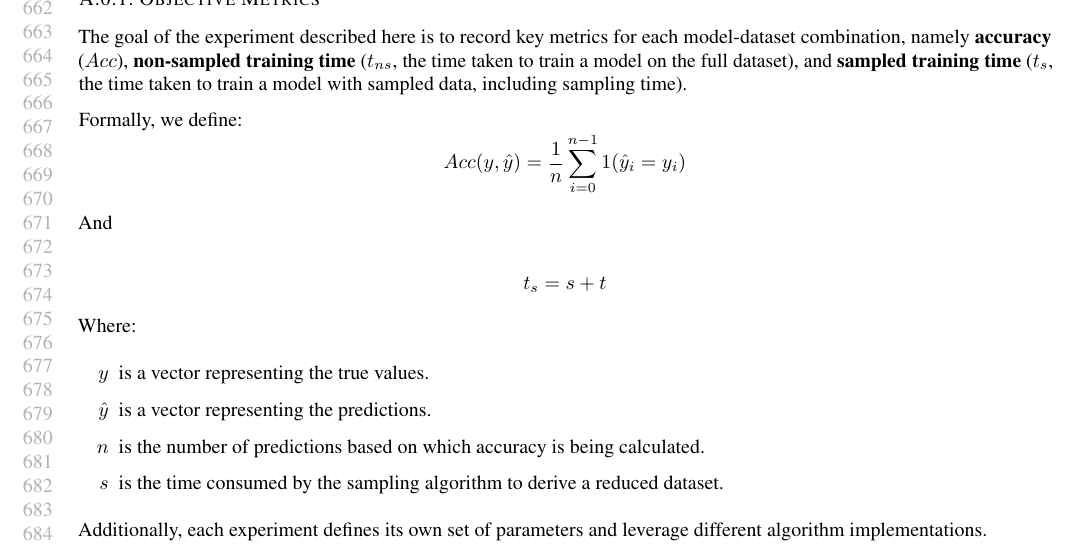
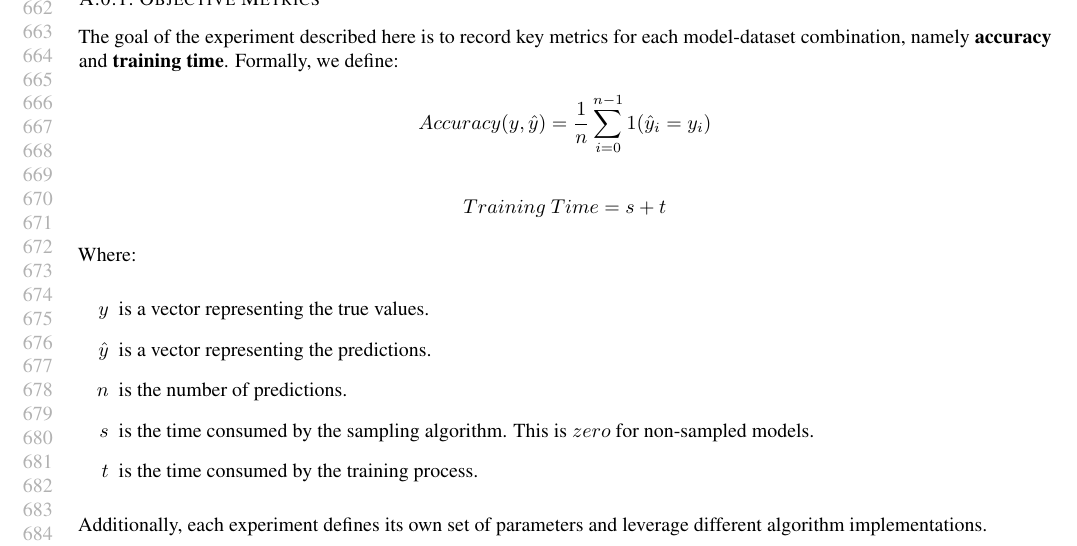
Before and after one commit to luizparente/logistic-regression, a LaTeX paper (paper/Evaluating the Impact of Randomized Sampling on Diverse Prediction Model Training.tex): part of page 13 of 17, cut so that both start at the same text. Compiled offline with pdfLaTeX.

Commit message:
generating PDF.

```diff
--- a/paper/Evaluating the Impact of Randomized Sampling on Diverse Prediction Model Training.tex
+++ b/paper/Evaluating the Impact of Randomized Sampling on Diverse Prediction Model Training.tex
@@ -532,17 +532,13 @@ of our work, none which we feel must be specifically highlighted here.
 
 \subsubsection{Objective Metrics}
 
-The goal of the experiment described here is to record key metrics for each model-dataset combination, namely \textbf{accuracy} ($Acc$), \textbf{non-sampled training time} ($t_{ns}$, the time taken to train a model on the full dataset), and \textbf{sampled training time} ($t_s$,  the time taken to train a model with sampled data, including sampling time).
-
-Formally, we define:
+The goal of the experiment described here is to record key metrics for each model-dataset combination, namely \textbf{accuracy} and \textbf{training time}. Formally, we define:
 $$
-Acc(y, \hat{y}) = \frac{1}{n} \sum_{i=0}^{n-1} 1(\hat{y}_i = y_i)
+Accuracy(y, \hat{y}) = \frac{1}{n} \sum_{i=0}^{n-1} 1(\hat{y}_i = y_i)
 $$
 
-And
-
 $$
-t_s = s + t
+Training\text{ }Time = s + t
 $$
 
 Where:
@@ -551,8 +547,9 @@ Where:
 
 \item[$y$] is a vector representing the true values.
 \item[$\hat{y}$] is a vector representing the predictions.
-\item[$n$] is the number of predictions based on which accuracy is being calculated.
-\item[$s$] is the time consumed by the sampling algorithm to derive a reduced dataset.
+\item[$n$] is the number of predictions.
+\item[$s$] is the time consumed by the sampling algorithm. This is $zero$ for non-sampled models.
+\item[$t$] is the time consumed by the training process.
 
 \end{itemize}
 
```
Also changed, not shown: paper/Evaluating the Impact of Randomized Sampling on Diverse Prediction Model Training.pdf (added).
